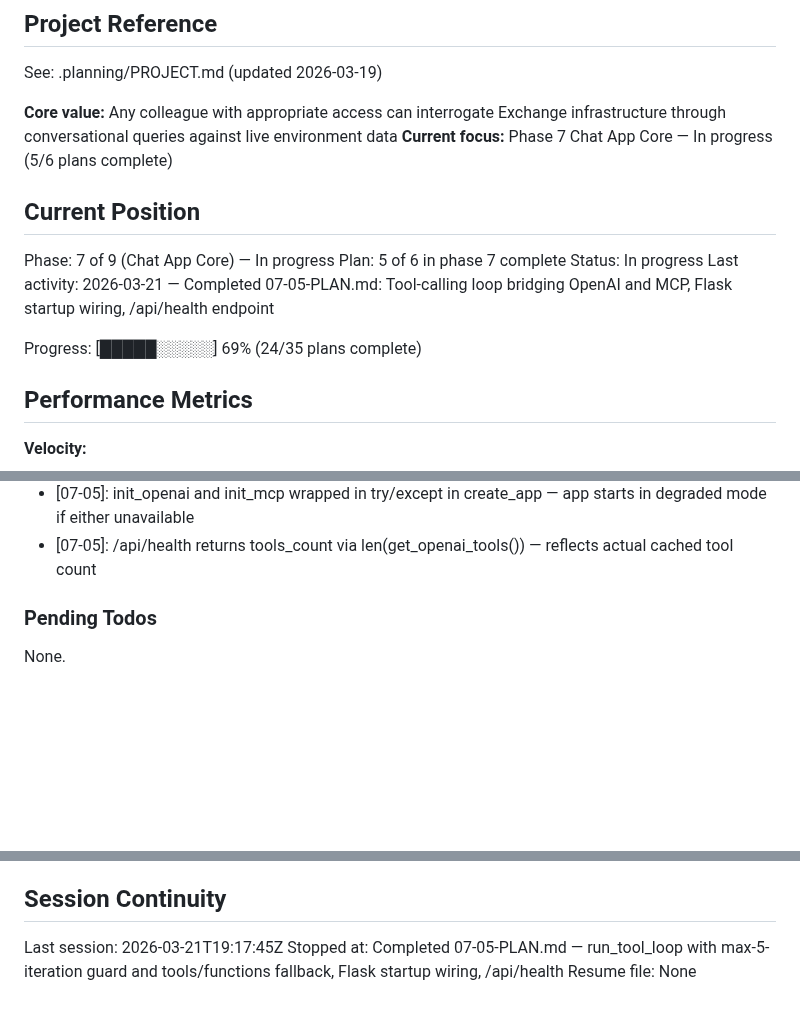
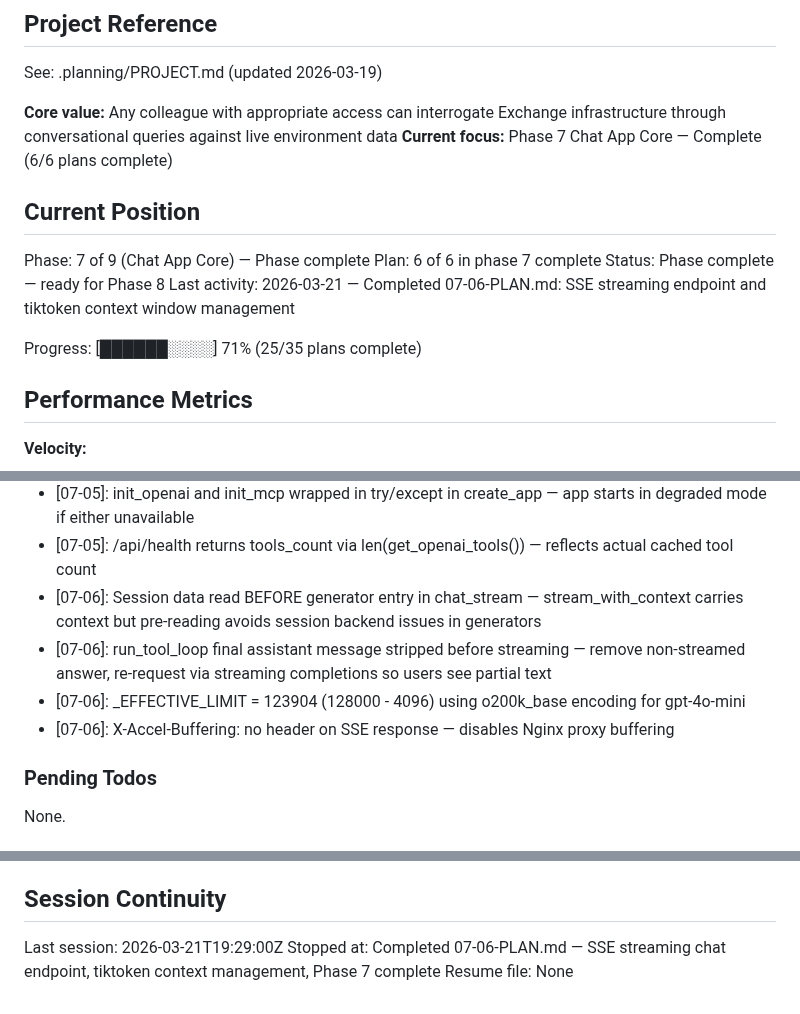
Before and after one commit to SamuraiJenkinz/xmcp, a Markdown page: .planning/STATE.md, 3 parts joined by grey strips. Rendered like a GitHub page; blank space fills up the shorter version.

Commit message:
docs(07-06): complete SSE streaming and context management plan
Tasks completed: 2/2
- Task 1: context_mgr.py with tiktoken token counting and conversation pruning
- Task 2: chat.py SSE blueprint + app.py blueprint registration

SUMMARY: .planning/phases/07-chat-app-core/07-06-SUMMARY.md

```diff
--- a/.planning/STATE.md
+++ b/.planning/STATE.md
@@ -5,16 +5,16 @@
 See: .planning/PROJECT.md (updated 2026-03-19)
 
 **Core value:** Any colleague with appropriate access can interrogate Exchange infrastructure through conversational queries against live environment data
-**Current focus:** Phase 7 Chat App Core — In progress (5/6 plans complete)
+**Current focus:** Phase 7 Chat App Core — Complete (6/6 plans complete)
 
 ## Current Position
 
-Phase: 7 of 9 (Chat App Core) — In progress
-Plan: 5 of 6 in phase 7 complete
-Status: In progress
-Last activity: 2026-03-21 — Completed 07-05-PLAN.md: Tool-calling loop bridging OpenAI and MCP, Flask startup wiring, /api/health endpoint
+Phase: 7 of 9 (Chat App Core) — Phase complete
+Plan: 6 of 6 in phase 7 complete
+Status: Phase complete — ready for Phase 8
+Last activity: 2026-03-21 — Completed 07-06-PLAN.md: SSE streaming endpoint and tiktoken context window management
 
-Progress: [█████░░░░░] 69% (24/35 plans complete)
+Progress: [██████░░░░] 71% (25/35 plans complete)
 
 ## Performance Metrics
 
@@ -160,6 +160,10 @@ Recent decisions affecting current work:
 - [07-05]: tool_events list ({name, status}) returned alongside messages — caller decides what to stream to UI
 - [07-05]: init_openai and init_mcp wrapped in try/except in create_app — app starts in degraded mode if either unavailable
 - [07-05]: /api/health returns tools_count via len(get_openai_tools()) — reflects actual cached tool count
+- [07-06]: Session data read BEFORE generator entry in chat_stream — stream_with_context carries context but pre-reading avoids session backend issues in generators
+- [07-06]: run_tool_loop final assistant message stripped before streaming — remove non-streamed answer, re-request via streaming completions so users see partial text
+- [07-06]: _EFFECTIVE_LIMIT = 123904 (128000 - 4096) using o200k_base encoding for gpt-4o-mini
+- [07-06]: X-Accel-Buffering: no header on SSE response — disables Nginx proxy buffering
 
 ### Pending Todos
 
@@ -173,6 +177,6 @@ None.
 
 ## Session Continuity
 
-Last session: 2026-03-21T19:17:45Z
-Stopped at: Completed 07-05-PLAN.md — run_tool_loop with max-5-iteration guard and tools/functions fallback, Flask startup wiring, /api/health
+Last session: 2026-03-21T19:29:00Z
+Stopped at: Completed 07-06-PLAN.md — SSE streaming chat endpoint, tiktoken context management, Phase 7 complete
 Resume file: None
```
Also changed, not shown: other parts of .planning/STATE.md (+1 -1 lines), 1 other file.
